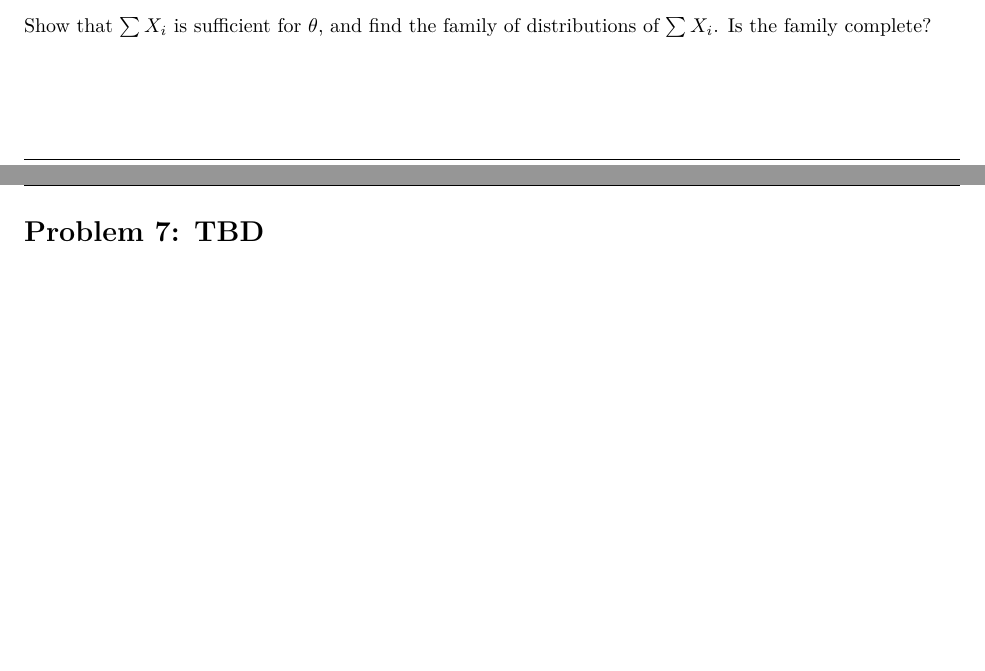
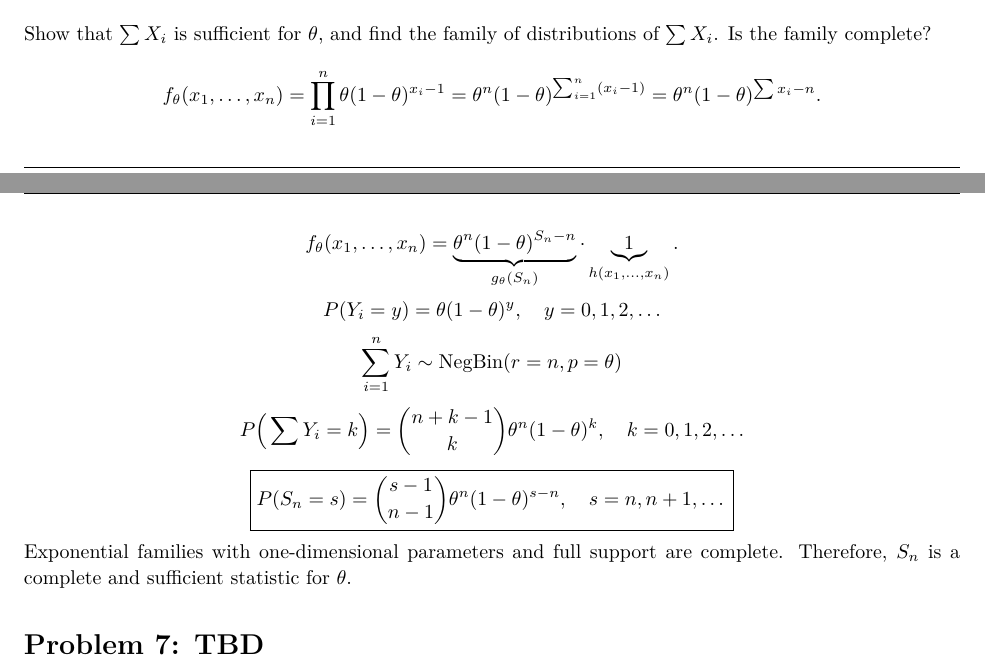
Before and after one commit to ouslan/ESMA-6661, a LaTeX problem sheet (homeworks/homework-02/homework-02.tex): two parts of pages 8 and 9 of 9, joined at a grey line, cut so that both start at the same text, the shorter picture padded with empty space. The pictures show the PDF file homeworks/homework-02/homework-02.pdf that the author committed with the source.

Commit message:
finished problem 6

```diff
--- a/homeworks/homework-02/homework-02.tex
+++ b/homeworks/homework-02/homework-02.tex
@@ -703,6 +703,31 @@ $$
 Show that $\sum X_i$ is sufficient for $\theta$, and find the family of distributions of $\sum X_i$. Is the
 family complete?
 
+\[
+	f_\theta(x_1, \dots, x_n) = \prod_{i=1}^n \theta (1-\theta)^{x_i - 1}
+	= \theta^n (1-\theta)^{\sum_{i=1}^n (x_i - 1)}
+	= \theta^n (1-\theta)^{\sum x_i - n}.
+\]
+\[
+	f_\theta(x_1, \dots, x_n) = \underbrace{\theta^n (1-\theta)^{S_n - n}}_{g_\theta(S_n)} \cdot \underbrace{1}_{h(x_1,\dots,x_n)}.
+\]
+\[
+	P(Y_i = y) = \theta (1-\theta)^y, \quad y = 0,1,2,\dots
+\]
+\[
+	\sum_{i=1}^n Y_i \sim \text{NegBin}(r=n, p=\theta)
+\]
+\[
+	P\Big(\sum Y_i = k\Big) = \binom{n+k-1}{k} \theta^n (1-\theta)^k, \quad k=0,1,2,\dots
+\]
+\[
+	\boxed{
+		P(S_n = s) = \binom{s-1}{n-1} \theta^n (1-\theta)^{s-n}, \quad s=n,n+1,\dots
+	}
+\]
+
+Exponential families with one-dimensional parameters and full support are complete. Therefore, $S_n$ is a complete and sufficient statistic for $\theta$.
+
 \section*{Problem 7: TBD}
 Let $X$ be one observation from the pdf
 $$
```
Also changed, not shown: homeworks/homework-02/homework-02.pdf.
